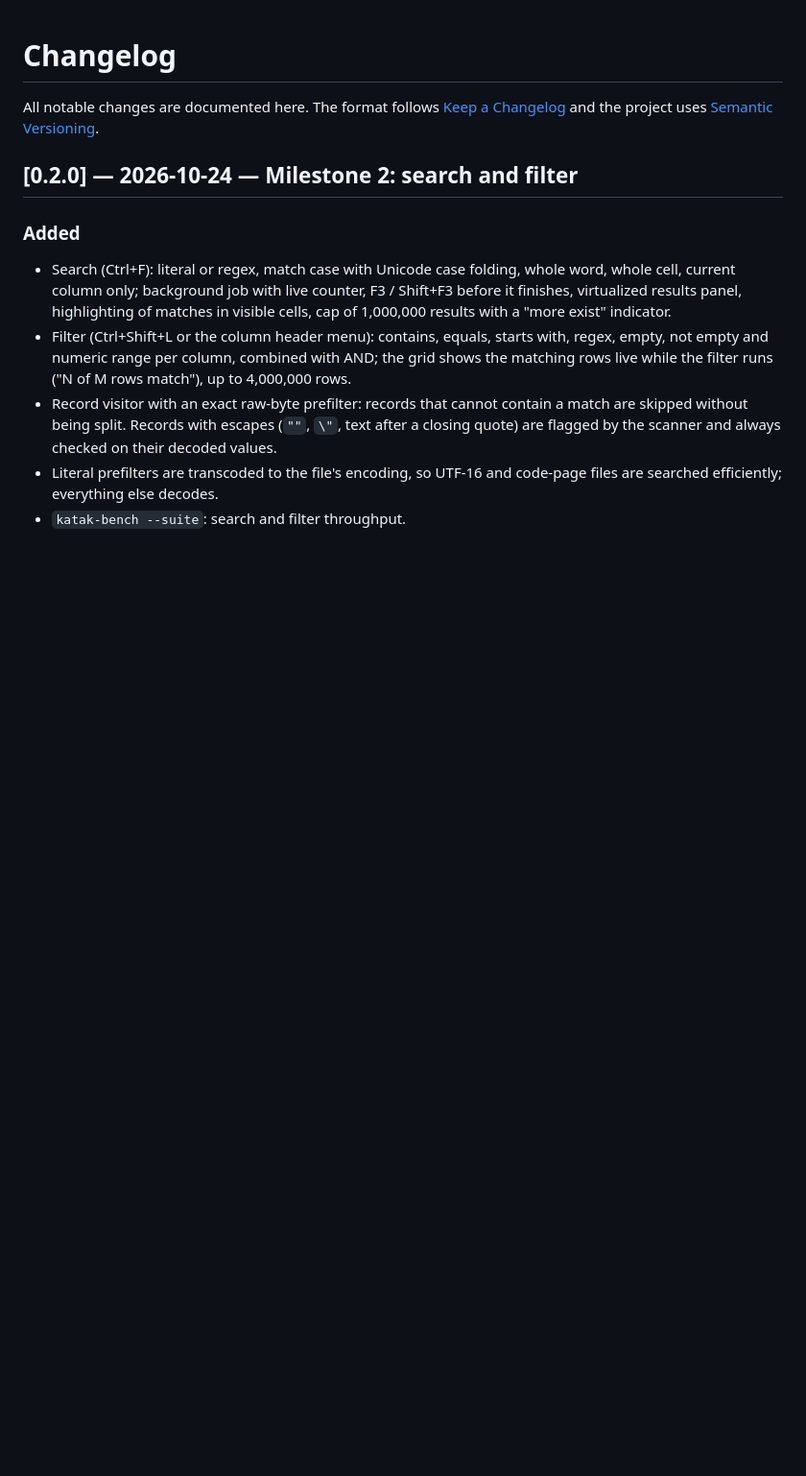
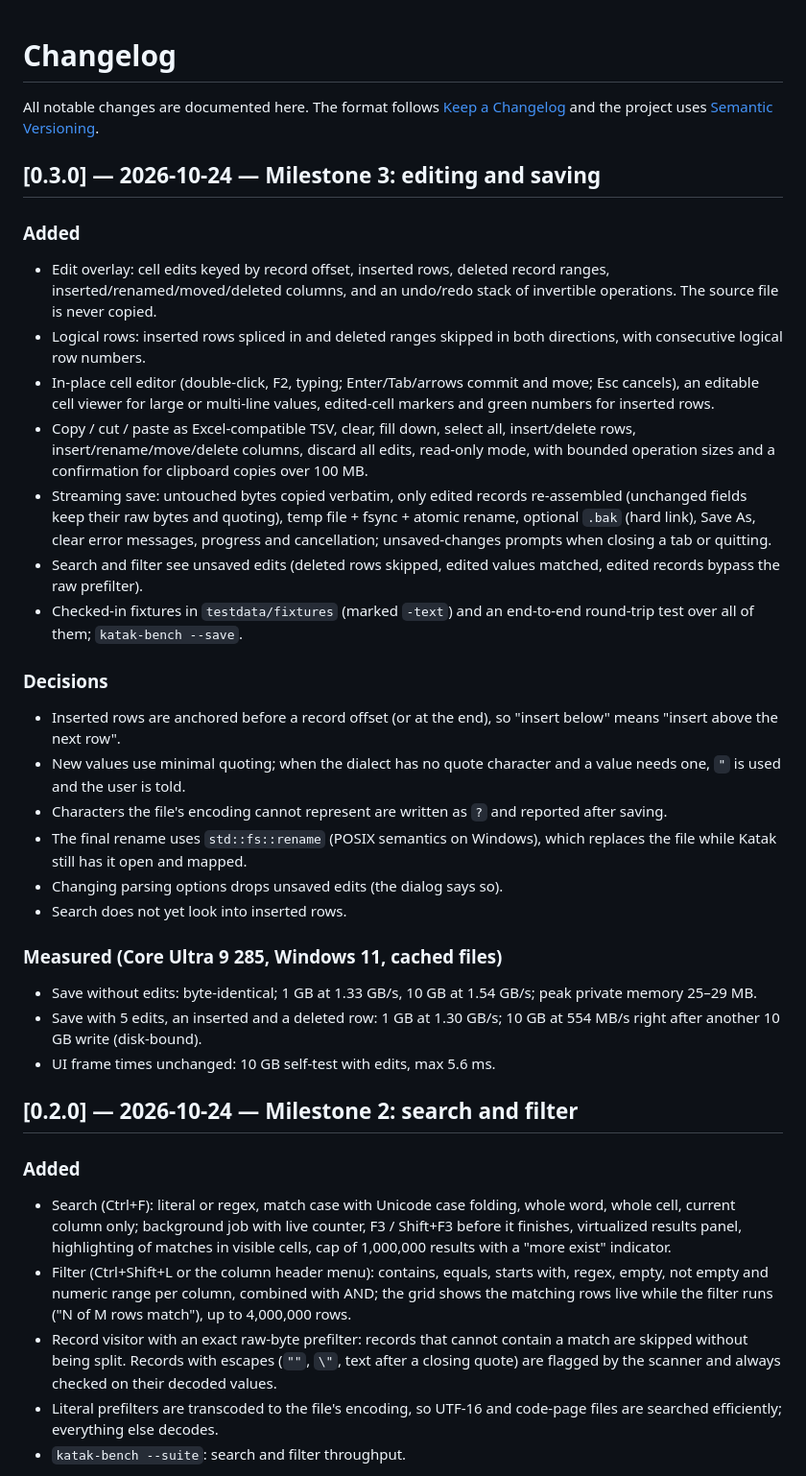
Before and after one commit to Erkinbek/katak, a Markdown page: CHANGELOG.md, the part around the change. Shown at 96% size. GitHub-like rendering; blank space fills up the shorter version.

```diff
--- a/CHANGELOG.md
+++ b/CHANGELOG.md
@@ -3,6 +3,53 @@
 All notable changes are documented here. The format follows
 [Keep a Changelog](https://keepachangelog.com/en/1.1.0/) and the project
 uses [Semantic Versioning](https://semver.org/).
+
+## [0.3.0] — 2026-10-24 — Milestone 3: editing and saving
+
+### Added
+
+- Edit overlay: cell edits keyed by record offset, inserted rows, deleted
+  record ranges, inserted/renamed/moved/deleted columns, and an undo/redo
+  stack of invertible operations. The source file is never copied.
+- Logical rows: inserted rows spliced in and deleted ranges skipped in
+  both directions, with consecutive logical row numbers.
+- In-place cell editor (double-click, F2, typing; Enter/Tab/arrows commit
+  and move; Esc cancels), an editable cell viewer for large or multi-line
+  values, edited-cell markers and green numbers for inserted rows.
+- Copy / cut / paste as Excel-compatible TSV, clear, fill down, select all,
+  insert/delete rows, insert/rename/move/delete columns, discard all edits,
+  read-only mode, with bounded operation sizes and a confirmation for
+  clipboard copies over 100 MB.
+- Streaming save: untouched bytes copied verbatim, only edited records
+  re-assembled (unchanged fields keep their raw bytes and quoting), temp
+  file + fsync + atomic rename, optional `.bak` (hard link), Save As,
+  clear error messages, progress and cancellation; unsaved-changes prompts
+  when closing a tab or quitting.
+- Search and filter see unsaved edits (deleted rows skipped, edited values
+  matched, edited records bypass the raw prefilter).
+- Checked-in fixtures in `testdata/fixtures` (marked `-text`) and an
+  end-to-end round-trip test over all of them; `katak-bench --save`.
+
+### Decisions
+
+- Inserted rows are anchored before a record offset (or at the end), so
+  "insert below" means "insert above the next row".
+- New values use minimal quoting; when the dialect has no quote character
+  and a value needs one, `"` is used and the user is told.
+- Characters the file's encoding cannot represent are written as `?` and
+  reported after saving.
+- The final rename uses `std::fs::rename` (POSIX semantics on Windows),
+  which replaces the file while Katak still has it open and mapped.
+- Changing parsing options drops unsaved edits (the dialog says so).
+- Search does not yet look into inserted rows.
+
+### Measured (Core Ultra 9 285, Windows 11, cached files)
+
+- Save without edits: byte-identical; 1 GB at 1.33 GB/s, 10 GB at
+  1.54 GB/s; peak private memory 25–29 MB.
+- Save with 5 edits, an inserted and a deleted row: 1 GB at 1.30 GB/s;
+  10 GB at 554 MB/s right after another 10 GB write (disk-bound).
+- UI frame times unchanged: 10 GB self-test with edits, max 5.6 ms.
 
 ## [0.2.0] — 2026-10-24 — Milestone 2: search and filter
 
```
Also changed, not shown: README.md (+28 -3 lines), docs/ARCHITECTURE.md (+6 -2 lines).
